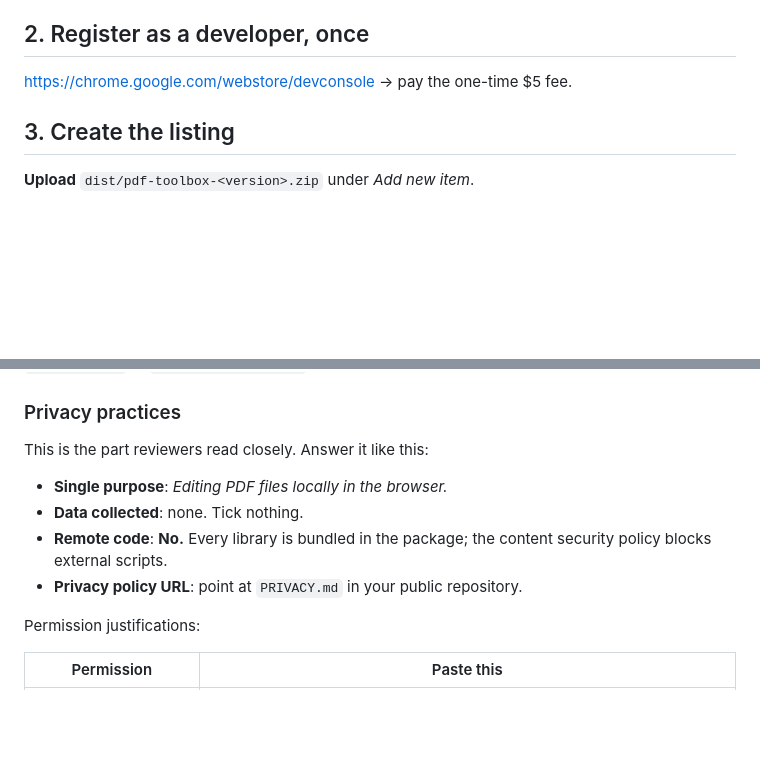
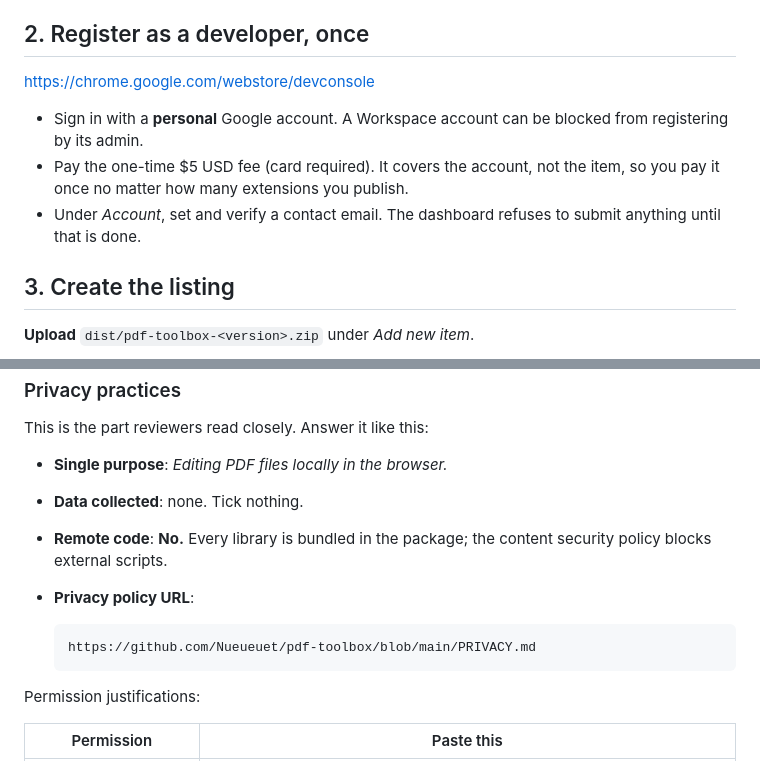
Before and after one commit to Nueueuet/pdf-toolbox, a Markdown page: STORE.md, 2 parts joined by grey strips. Drawn GitHub-style; blank space fills up the shorter version.

Commit message:
Fill in the real privacy policy URL and registration details
The store form asks for a publicly reachable privacy policy, which the
repository now provides. Also records two prerequisites that block
submission and are easy to hit: registration needs a personal Google
account rather than a Workspace one, and a verified contact email.

Co-Authored-By: Claude Opus 5 <noreply@anthropic.com>

````diff
--- a/STORE.md
+++ b/STORE.md
@@ -21,7 +21,14 @@ explains the option is unavailable.
 
 ## 2. Register as a developer, once
 
-<https://chrome.google.com/webstore/devconsole> → pay the one-time \$5 fee.
+<https://chrome.google.com/webstore/devconsole>
+
+- Sign in with a **personal** Google account. A Workspace account can be blocked
+  from registering by its admin.
+- Pay the one-time \$5 USD fee (card required). It covers the account, not the
+  item, so you pay it once no matter how many extensions you publish.
+- Under *Account*, set and verify a contact email. The dashboard refuses to
+  submit anything until that is done.
 
 ## 3. Create the listing
 
@@ -90,7 +97,11 @@ This is the part reviewers read closely. Answer it like this:
 - **Data collected**: none. Tick nothing.
 - **Remote code**: **No.** Every library is bundled in the package; the content
   security policy blocks external scripts.
-- **Privacy policy URL**: point at `PRIVACY.md` in your public repository.
+- **Privacy policy URL**:
+
+  ```
+  https://github.com/Nueueuet/pdf-toolbox/blob/main/PRIVACY.md
+  ```
 
 Permission justifications:
 
````
